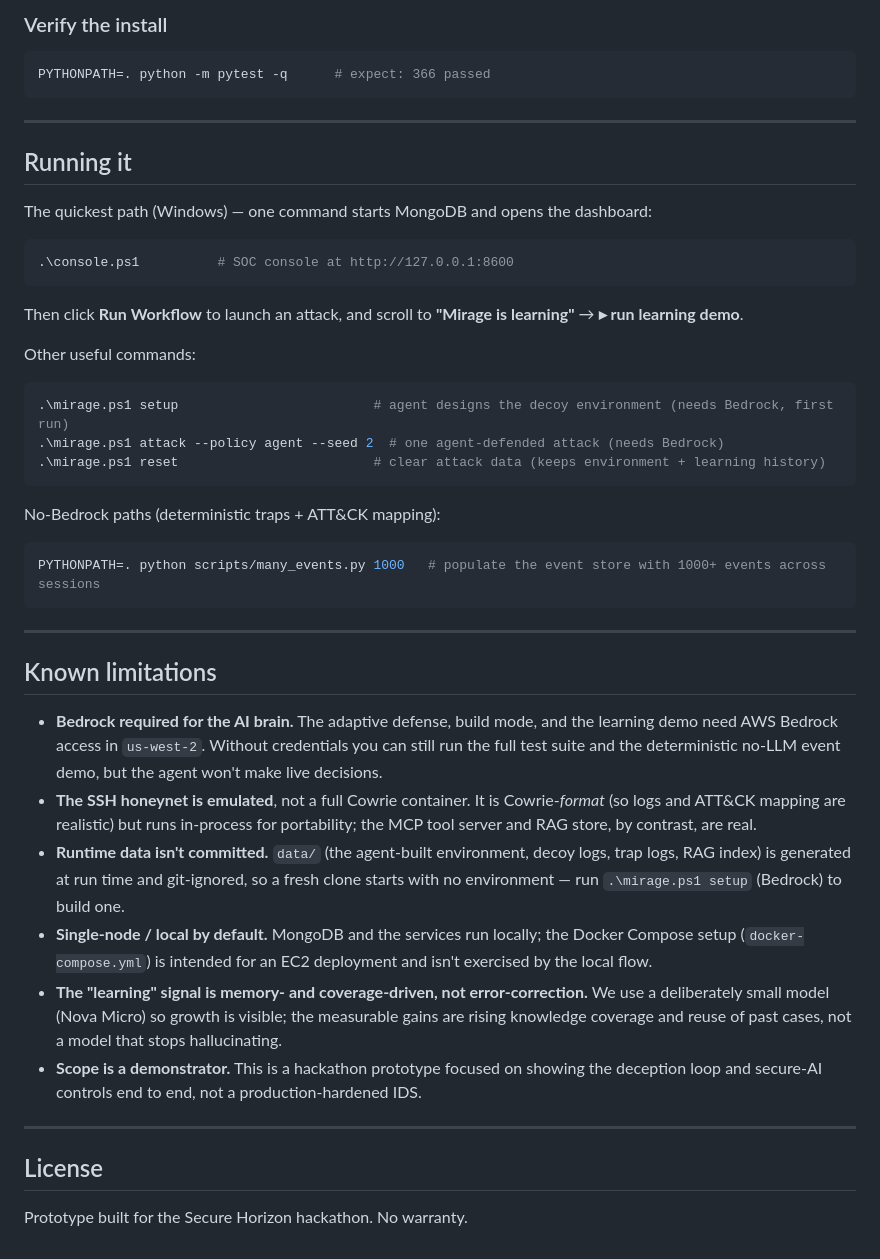
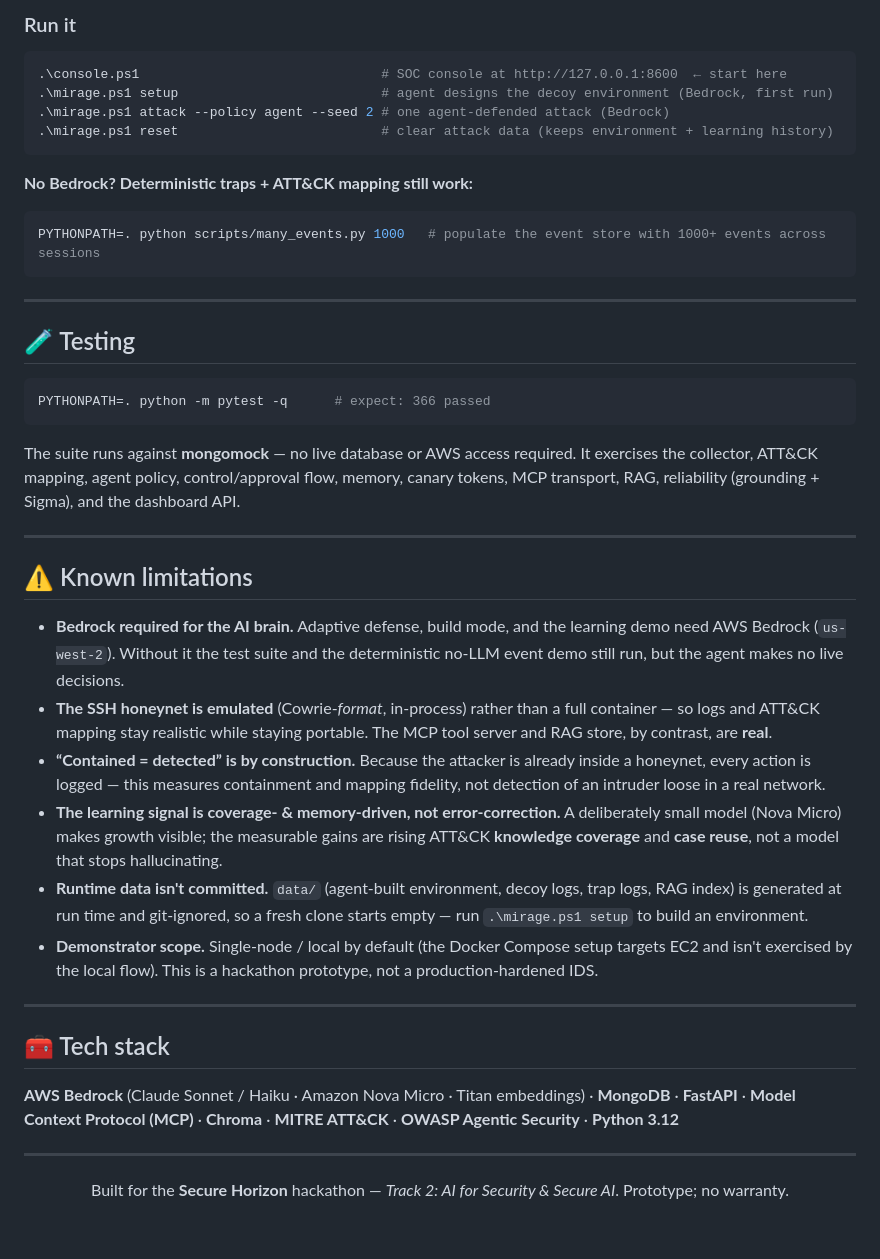
Before and after one commit to MohamedKlila25/mirage, a Markdown page: README.md, the part around one of its changes. Drawn GitHub-style.

````diff
--- a/README.md
+++ b/README.md
@@ -116,43 +161,50 @@ cp .env.example .env        # fill in AWS values if you have them
 
-### Verify the install
-```bash
-PYTHONPATH=. python -m pytest -q      # expect: 366 passed
+### Run it
+
+```powershell
+.\console.ps1                               # SOC console at http://127.0.0.1:8600  ← start here
+.\mirage.ps1 setup                          # agent designs the decoy environment (Bedrock, first run)
+.\mirage.ps1 attack --policy agent --seed 2 # one agent-defended attack (Bedrock)
+.\mirage.ps1 reset                          # clear attack data (keeps environment + learning history)
 ```
 
----
-
-## Running it
-
-The quickest path (Windows) — one command starts MongoDB and opens the dashboard:
-```powershell
-.\console.ps1          # SOC console at http://127.0.0.1:8600
-```
-Then click **Run Workflow** to launch an attack, and scroll to **"Mirage is learning"** → **▸ run learning demo**.
-
-Other useful commands:
-```powershell
-.\mirage.ps1 setup                         # agent designs the decoy environment (needs Bedrock, first run)
-.\mirage.ps1 attack --policy agent --seed 2  # one agent-defended attack (needs Bedrock)
-.\mirage.ps1 reset                         # clear attack data (keeps environment + learning history)
-```
-No-Bedrock paths (deterministic traps + ATT&CK mapping):
+**No Bedrock? Deterministic traps + ATT&CK mapping still work:**
 ```bash
 PYTHONPATH=. python scripts/many_events.py 1000   # populate the event store with 1000+ events across sessions
 ```
 
 ---
 
-## Known limitations
+## 🧪 Testing
 
-- **Bedrock required for the AI brain.** The adaptive defense, build mode, and the learning demo need AWS Bedrock access in `us-west-2`. Without credentials you can still run the full test suite and the deterministic no-LLM event demo, but the agent won't make live decisions.
-- **The SSH honeynet is emulated**, not a full Cowrie container. It is Cowrie-*format* (so logs and ATT&CK mapping are realistic) but runs in-process for portability; the MCP tool server and RAG store, by contrast, are real.
-- **Runtime data isn't committed.** `data/` (the agent-built environment, decoy logs, trap logs, RAG index) is generated at run time and git-ignored, so a fresh clone starts with no environment — run `.\mirage.ps1 setup` (Bedrock) to build one.
-- **Single-node / local by default.** MongoDB and the services run locally; the Docker Compose setup (`docker-compose.yml`) is intended for an EC2 deployment and isn't exercised by the local flow.
-- **The "learning" signal is memory- and coverage-driven, not error-correction.** We use a deliberately small model (Nova Micro) so growth is visible; the measurable gains are rising knowledge coverage and reuse of past cases, not a model that stops hallucinating.
-- **Scope is a demonstrator.** This is a hackathon prototype focused on showing the deception loop and secure-AI controls end to end, not a production-hardened IDS.
+```bash
+PYTHONPATH=. python -m pytest -q      # expect: 366 passed
+```
+
+The suite runs against **mongomock** — no live database or AWS access required. It exercises the collector, ATT&CK mapping, agent policy, control/approval flow, memory, canary tokens, MCP transport, RAG, reliability (grounding + Sigma), and the dashboard API.
 
 ---
 
-## License
+## ⚠️ Known limitations
 
-Prototype built for the Secure Horizon hackathon. No warranty.
+- **Bedrock required for the AI brain.** Adaptive defense, build mode, and the learning demo need AWS Bedrock (`us-west-2`). Without it the test suite and the deterministic no-LLM event demo still run, but the agent makes no live decisions.
+- **The SSH honeynet is emulated** (Cowrie-*format*, in-process) rather than a full container — so logs and ATT&CK mapping stay realistic while staying portable. The MCP tool server and RAG store, by contrast, are **real**.
+- **“Contained = detected” is by construction.** Because the attacker is already inside a honeynet, every action is logged — this measures containment and mapping fidelity, not detection of an intruder loose in a real network.
+- **The learning signal is coverage- & memory-driven, not error-correction.** A deliberately small model (Nova Micro) makes growth visible; the measurable gains are rising ATT&CK **knowledge coverage** and **case reuse**, not a model that stops hallucinating.
+- **Runtime data isn't committed.** `data/` (agent-built environment, decoy logs, trap logs, RAG index) is generated at run time and git-ignored, so a fresh clone starts empty — run `.\mirage.ps1 setup` to build an environment.
+- **Demonstrator scope.** Single-node / local by default (the Docker Compose setup targets EC2 and isn't exercised by the local flow). This is a hackathon prototype, not a production-hardened IDS.
+
+---
+
+## 🧰 Tech stack
+
+**AWS Bedrock** (Claude Sonnet / Haiku · Amazon Nova Micro · Titan embeddings) · **MongoDB** · **FastAPI** · **Model Context Protocol (MCP)** · **Chroma** · **MITRE ATT&CK** · **OWASP Agentic Security** · **Python 3.12**
+
+---
+
+<div align="center">
+
+Built for the **Secure Horizon** hackathon — *Track 2: AI for Security & Secure AI*.
+Prototype; no warranty.
+
+</div>
````
Also changed, not shown: other parts of README.md (+94 -49 lines).
